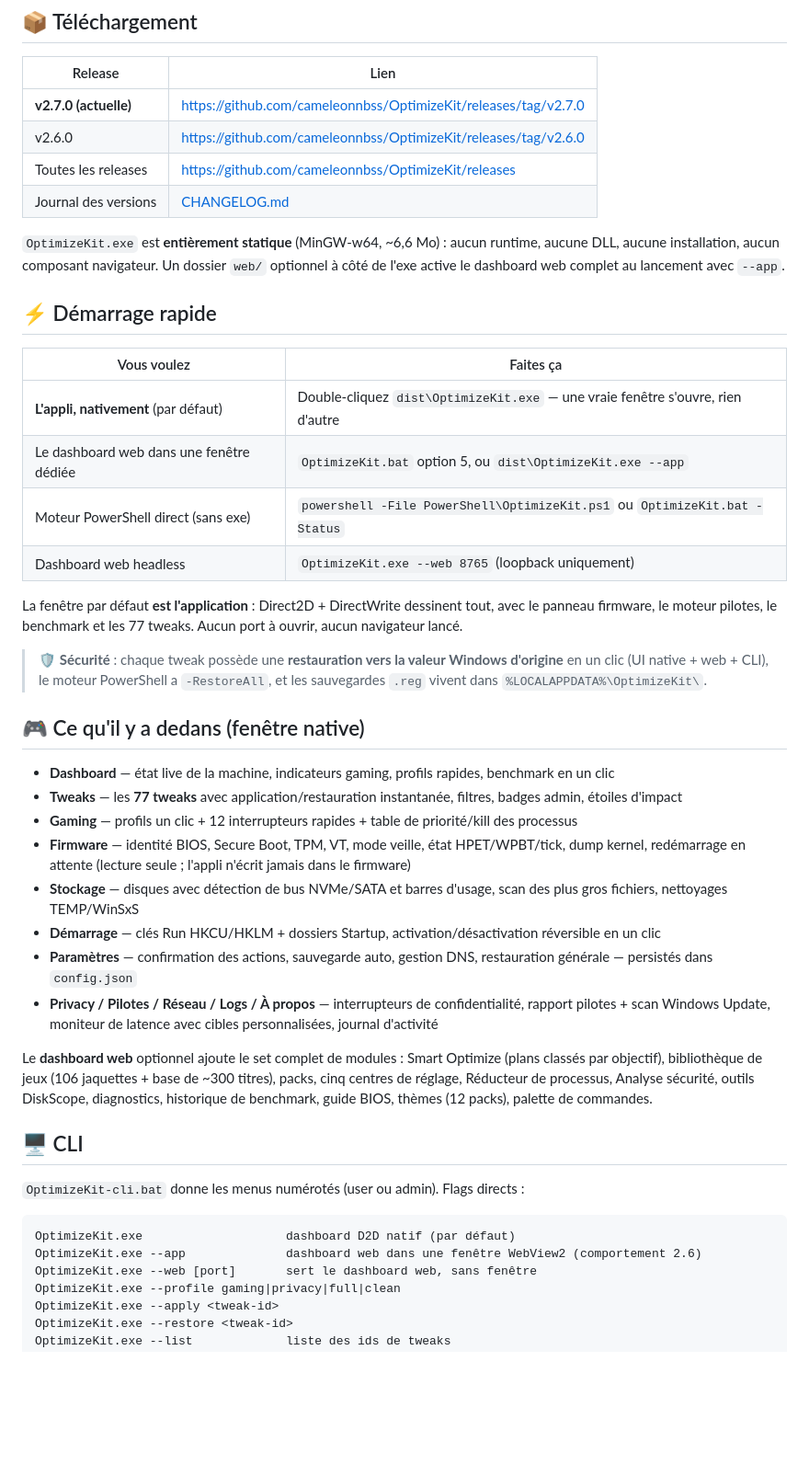
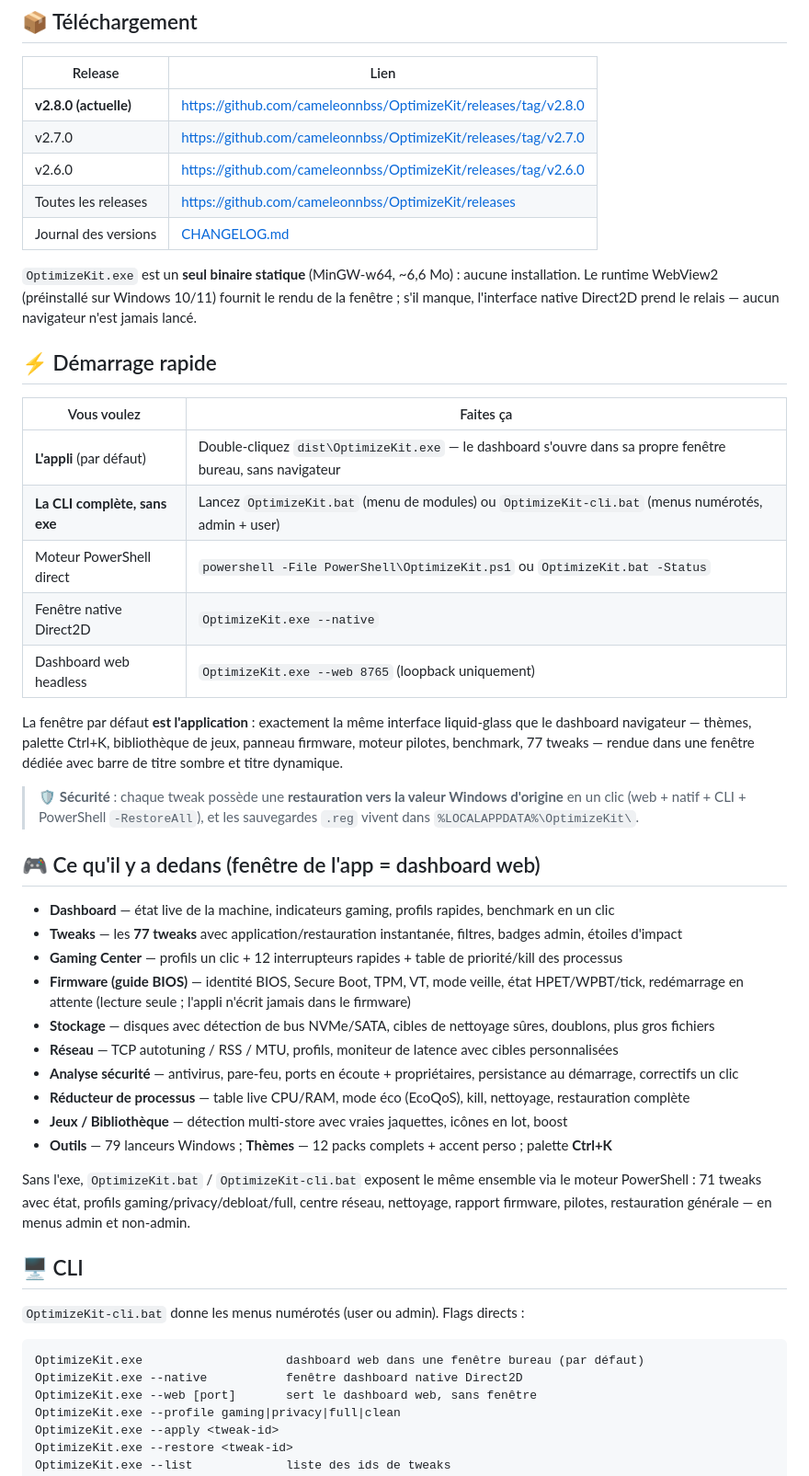
Before and after one commit to cameleonnbss/OptimizeKit, a Markdown page: README.fr.md, the part around one of its changes. Shown at 92% size. Drawn GitHub-style; blank space fills up the shorter version.

````diff
--- a/README.fr.md
+++ b/README.fr.md
@@ -68,46 +76,50 @@ Captures prises depuis l'appli en direct (v2.8, vraies données machine, zéro m
 
 | Release | Lien |
 |---|---|
-| **v2.7.0 (actuelle)** | https://github.com/cameleonnbss/OptimizeKit/releases/tag/v2.7.0 |
+| **v2.8.0 (actuelle)** | https://github.com/cameleonnbss/OptimizeKit/releases/tag/v2.8.0 |
+| v2.7.0 | https://github.com/cameleonnbss/OptimizeKit/releases/tag/v2.7.0 |
 | v2.6.0 | https://github.com/cameleonnbss/OptimizeKit/releases/tag/v2.6.0 |
 | Toutes les releases | https://github.com/cameleonnbss/OptimizeKit/releases |
 | Journal des versions | [CHANGELOG.md](CHANGELOG.md) |
 
-`OptimizeKit.exe` est **entièrement statique** (MinGW-w64, ~6,6 Mo) : aucun runtime, aucune DLL, aucune installation, aucun composant navigateur. Un dossier `web/` optionnel à côté de l'exe active le dashboard web complet au lancement avec `--app`.
+`OptimizeKit.exe` est un **seul binaire statique** (MinGW-w64, ~6,6 Mo) : aucune installation. Le runtime WebView2 (préinstallé sur Windows 10/11) fournit le rendu de la fenêtre ; s'il manque, l'interface native Direct2D prend le relais — aucun navigateur n'est jamais lancé.
 
 ## ⚡ Démarrage rapide
 
 | Vous voulez | Faites ça |
 |---|---|
-| **L'appli, nativement** (par défaut) | Double-cliquez `dist\OptimizeKit.exe` — une vraie fenêtre s'ouvre, rien d'autre |
-| Le dashboard web dans une fenêtre dédiée | `OptimizeKit.bat` option 5, ou `dist\OptimizeKit.exe --app` |
-| Moteur PowerShell direct (sans exe) | `powershell -File PowerShell\OptimizeKit.ps1` ou `OptimizeKit.bat -Status` |
+| **L'appli** (par défaut) | Double-cliquez `dist\OptimizeKit.exe` — le dashboard s'ouvre dans sa propre fenêtre bureau, sans navigateur |
+| **La CLI complète, sans exe** | Lancez `OptimizeKit.bat` (menu de modules) ou `OptimizeKit-cli.bat` (menus numérotés, admin + user) |
+| Moteur PowerShell direct | `powershell -File PowerShell\OptimizeKit.ps1` ou `OptimizeKit.bat -Status` |
+| Fenêtre native Direct2D | `OptimizeKit.exe --native` |
 | Dashboard web headless | `OptimizeKit.exe --web 8765` (loopback uniquement) |
 
-La fenêtre par défaut **est l'application** : Direct2D + DirectWrite dessinent tout, avec le panneau firmware, le moteur pilotes, le benchmark et les 77 tweaks. Aucun port à ouvrir, aucun navigateur lancé.
+La fenêtre par défaut **est l'application** : exactement la même interface liquid-glass que le dashboard navigateur — thèmes, palette Ctrl+K, bibliothèque de jeux, panneau firmware, moteur pilotes, benchmark, 77 tweaks — rendue dans une fenêtre dédiée avec barre de titre sombre et titre dynamique.
 
-> 🛡️ **Sécurité** : chaque tweak possède une **restauration vers la valeur Windows d'origine** en un clic (UI native + web + CLI), le moteur PowerShell a `-RestoreAll`, et les sauvegardes `.reg` vivent dans `%LOCALAPPDATA%\OptimizeKit\`.
+> 🛡️ **Sécurité** : chaque tweak possède une **restauration vers la valeur Windows d'origine** en un clic (web + natif + CLI + PowerShell `-RestoreAll`), et les sauvegardes `.reg` vivent dans `%LOCALAPPDATA%\OptimizeKit\`.
 
-## 🎮 Ce qu'il y a dedans (fenêtre native)
+## 🎮 Ce qu'il y a dedans (fenêtre de l'app = dashboard web)
 
 - **Dashboard** — état live de la machine, indicateurs gaming, profils rapides, benchmark en un clic
 - **Tweaks** — les **77 tweaks** avec application/restauration instantanée, filtres, badges admin, étoiles d'impact
-- **Gaming** — profils un clic + 12 interrupteurs rapides + table de priorité/kill des processus
-- **Firmware** — identité BIOS, Secure Boot, TPM, VT, mode veille, état HPET/WPBT/tick, dump kernel, redémarrage en attente (lecture seule ; l'appli n'écrit jamais dans le firmware)
-- **Stockage** — disques avec détection de bus NVMe/SATA et barres d'usage, scan des plus gros fichiers, nettoyages TEMP/WinSxS
-- **Démarrage** — clés Run HKCU/HKLM + dossiers Startup, activation/désactivation réversible en un clic
-- **Paramètres** — confirmation des actions, sauvegarde auto, gestion DNS, restauration générale — persistés dans `config.json`
-- **Privacy / Pilotes / Réseau / Logs / À propos** — interrupteurs de confidentialité, rapport pilotes + scan Windows Update, moniteur de latence avec cibles personnalisées, journal d'activité
+- **Gaming Center** — profils un clic + 12 interrupteurs rapides + table de priorité/kill des processus
+- **Firmware (guide BIOS)** — identité BIOS, Secure Boot, TPM, VT, mode veille, état HPET/WPBT/tick, redémarrage en attente (lecture seule ; l'appli n'écrit jamais dans le firmware)
+- **Stockage** — disques avec détection de bus NVMe/SATA, cibles de nettoyage sûres, doublons, plus gros fichiers
+- **Réseau** — TCP autotuning / RSS / MTU, profils, moniteur de latence avec cibles personnalisées
+- **Analyse sécurité** — antivirus, pare-feu, ports en écoute + propriétaires, persistance au démarrage, correctifs un clic
+- **Réducteur de processus** — table live CPU/RAM, mode éco (EcoQoS), kill, nettoyage, restauration complète
+- **Jeux / Bibliothèque** — détection multi-store avec vraies jaquettes, icônes en lot, boost
+- **Outils** — 79 lanceurs Windows ; **Thèmes** — 12 packs complets + accent perso ; palette **Ctrl+K**
 
-Le **dashboard web** optionnel ajoute le set complet de modules : Smart Optimize (plans classés par objectif), bibliothèque de jeux (106 jaquettes + base de ~300 titres), packs, cinq centres de réglage, Réducteur de processus, Analyse sécurité, outils DiskScope, diagnostics, historique de benchmark, guide BIOS, thèmes (12 packs), palette de commandes.
+Sans l'exe, `OptimizeKit.bat` / `OptimizeKit-cli.bat` exposent le même ensemble via le moteur PowerShell : 71 tweaks avec état, profils gaming/privacy/debloat/full, centre réseau, nettoyage, rapport firmware, pilotes, restauration générale — en menus admin et non-admin.
 
 ## 🖥️ CLI
 
 `OptimizeKit-cli.bat` donne les menus numérotés (user ou admin). Flags directs :
 
 ```
-OptimizeKit.exe                    dashboard D2D natif (par défaut)
-OptimizeKit.exe --app              dashboard web dans une fenêtre WebView2 (comportement 2.6)
+OptimizeKit.exe                    dashboard web dans une fenêtre bureau (par défaut)
+OptimizeKit.exe --native           fenêtre dashboard native Direct2D
 OptimizeKit.exe --web [port]       sert le dashboard web, sans fenêtre
 OptimizeKit.exe --profile gaming|privacy|full|clean
 OptimizeKit.exe --apply <tweak-id>
````
Also changed, not shown: other parts of README.fr.md (+30 -10 lines), README.md (+50 -26 lines).
